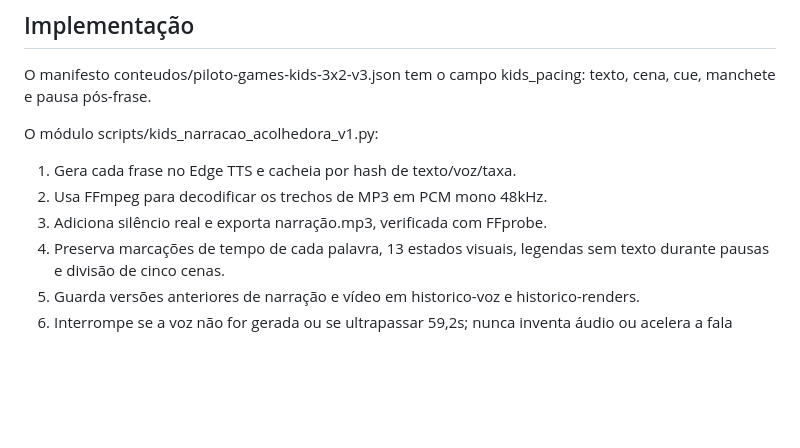
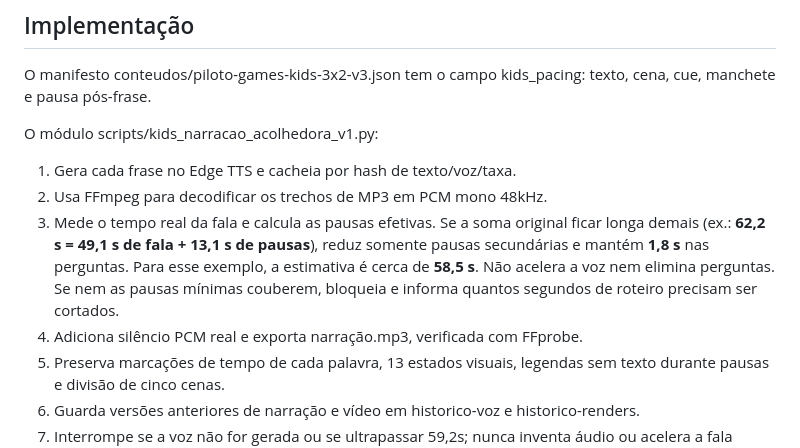
Before and after one commit to HelioConde/AutoEditorVideo, a Markdown page: docs/KIDS-NARRACAO-ACOLHEDORA-V1.md, the part around the change. GitHub-like rendering; blank space fills up the shorter version.

Commit message:
docs(kids): explain adaptive silence fitting real 62.2s case while preserving children's thinking pauses

```diff
--- a/docs/KIDS-NARRACAO-ACOLHEDORA-V1.md
+++ b/docs/KIDS-NARRACAO-ACOLHEDORA-V1.md
@@ -22,7 +22,8 @@ O manifesto conteudos/piloto-games-kids-3x2-v3.json tem o campo kids_pacing: tex
 O módulo scripts/kids_narracao_acolhedora_v1.py:
 1. Gera cada frase no Edge TTS e cacheia por hash de texto/voz/taxa.
 2. Usa FFmpeg para decodificar os trechos de MP3 em PCM mono 48kHz.
-3. Adiciona silêncio real e exporta narração.mp3, verificada com FFprobe.
+3. Mede o tempo real da fala e calcula as pausas efetivas. Se a soma original ficar longa demais (ex.: **62,2 s = 49,1 s de fala + 13,1 s de pausas**), reduz somente pausas secundárias e mantém **1,8 s** nas perguntas. Para esse exemplo, a estimativa é cerca de **58,5 s**. Não acelera a voz nem elimina perguntas. Se nem as pausas mínimas couberem, bloqueia e informa quantos segundos de roteiro precisam ser cortados.
+4. Adiciona silêncio PCM real e exporta narração.mp3, verificada com FFprobe.
 4. Preserva marcações de tempo de cada palavra, 13 estados visuais, legendas sem texto durante pausas e divisão de cinco cenas.
 5. Guarda versões anteriores de narração e vídeo em historico-voz e historico-renders.
 6. Interrompe se a voz não for gerada ou se ultrapassar 59,2s; nunca inventa áudio ou acelera a fala automaticamente.
```
